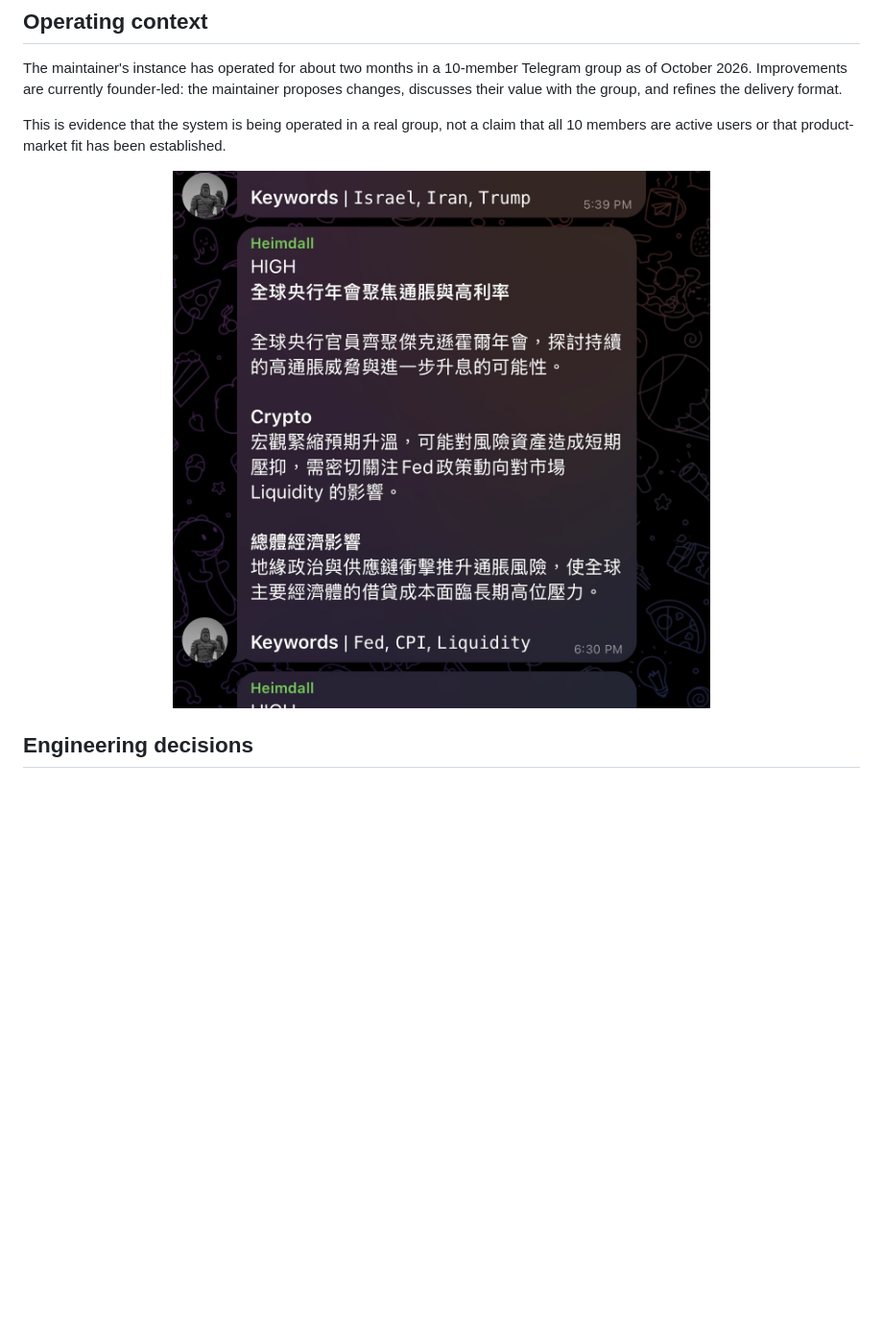
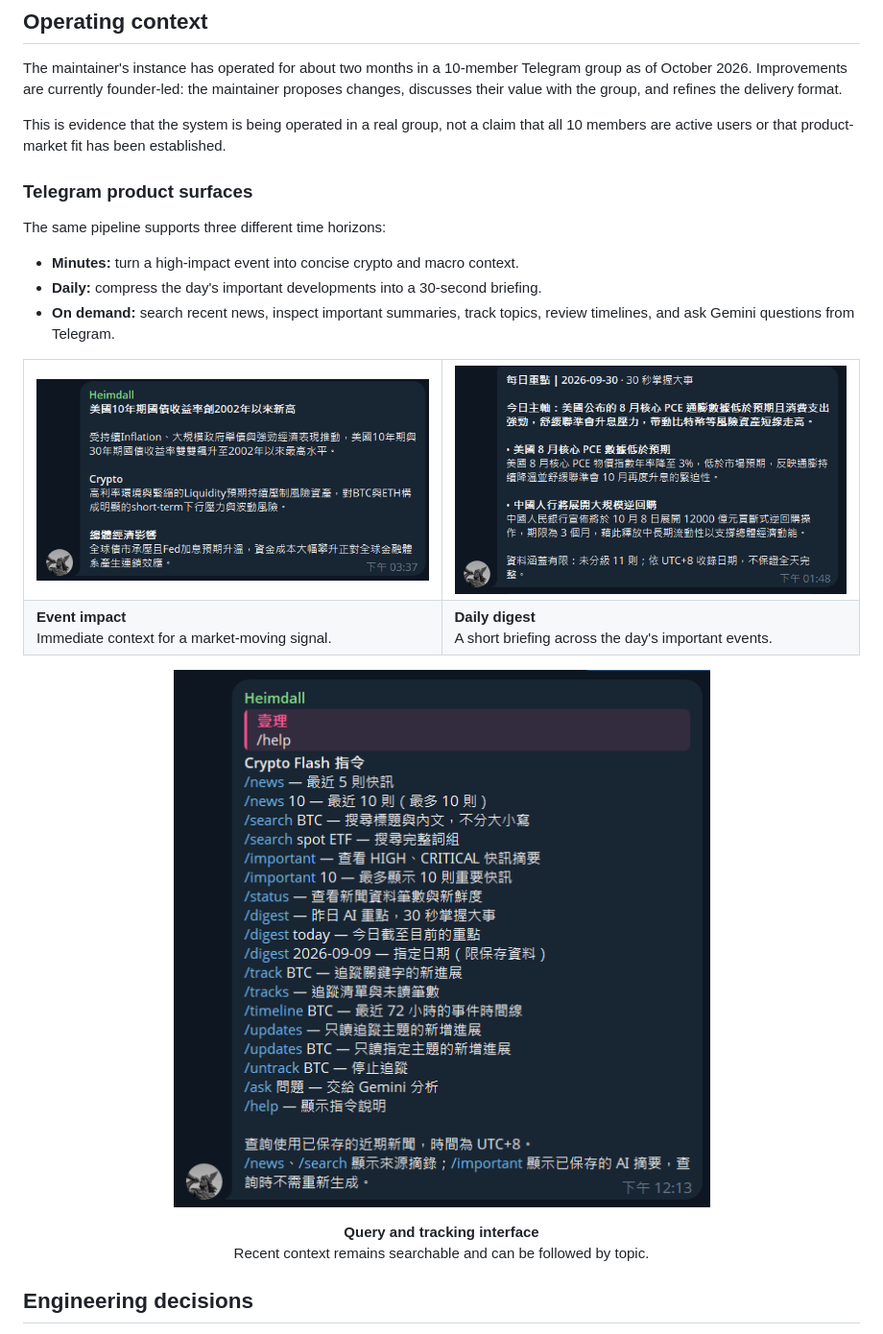
Before and after one commit to Yili-code/Crypto-Flash, a Markdown page: README.md, the part around the change. Shown: that part at 96% size. GitHub-like rendering; pictures changed too: assets/command-menu.png (added), assets/daily-digest.png (added), assets/demo001.jpg (deleted); blank space fills up the shorter version.

Commit message:
docs: show Crypto Flash Telegram surfaces

```diff
--- a/README.md
+++ b/README.md
@@ -16,9 +16,30 @@ The maintainer's instance has operated for about two months in a 10-member Teleg
 
 This is evidence that the system is being operated in a real group, not a claim that all 10 members are active users or that product-market fit has been established.
 
+### Telegram product surfaces
+
+The same pipeline supports three different time horizons:
+
+- **Minutes:** turn a high-impact event into concise crypto and macro context.
+- **Daily:** compress the day's important developments into a 30-second briefing.
+- **On demand:** search recent news, inspect important summaries, track topics, review timelines, and ask Gemini questions from Telegram.
+
+<table>
+  <tr>
+    <td width="50%"><img src="assets/demo001.png" alt="Crypto Flash translating a US Treasury yield signal into concise crypto and macro impact in Telegram"></td>
+    <td width="50%"><img src="assets/daily-digest.png" alt="Crypto Flash daily briefing summarizing important PCE and liquidity developments"></td>
+  </tr>
+  <tr>
+    <td><strong>Event impact</strong><br>Immediate context for a market-moving signal.</td>
+    <td><strong>Daily digest</strong><br>A short briefing across the day's important events.</td>
+  </tr>
+</table>
+
 <p align="center">
-  <img src="assets/demo001.jpg" width="720" alt="Crypto Flash Telegram delivery showing a high-priority macro event and concise market context">
+  <img src="assets/command-menu.png" width="563" alt="Crypto Flash Telegram command menu for news search, digests, topic tracking, timelines, updates, status, and Gemini analysis">
 </p>
+
+<p align="center"><strong>Query and tracking interface</strong><br>Recent context remains searchable and can be followed by topic.</p>
 
 ## Engineering decisions
 
```
Also changed, not shown: docs/README.en.md (+8 -6 lines), docs/README.md (+8 -6 lines), assets/demo002.jpg (deleted).
